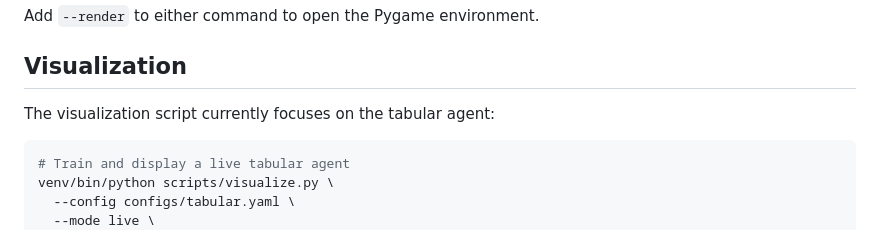
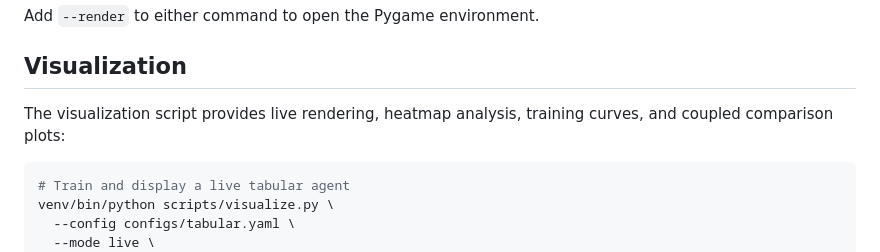
Before and after one commit to Nahom32/Curious-Agent-RL, a Markdown page: README.md, the part around one of its changes. Drawn GitHub-style.

````diff
--- a/README.md
+++ b/README.md
@@ -262,7 +268,8 @@ Add `--render` to either command to open the Pygame environment.
 
 ## Visualization
 
-The visualization script currently focuses on the tabular agent:
+The visualization script provides live rendering, heatmap analysis, training
+curves, and coupled comparison plots:
 
 ```bash
 # Train and display a live tabular agent
````
Also changed, not shown: other parts of README.md (+28 -4 lines).
